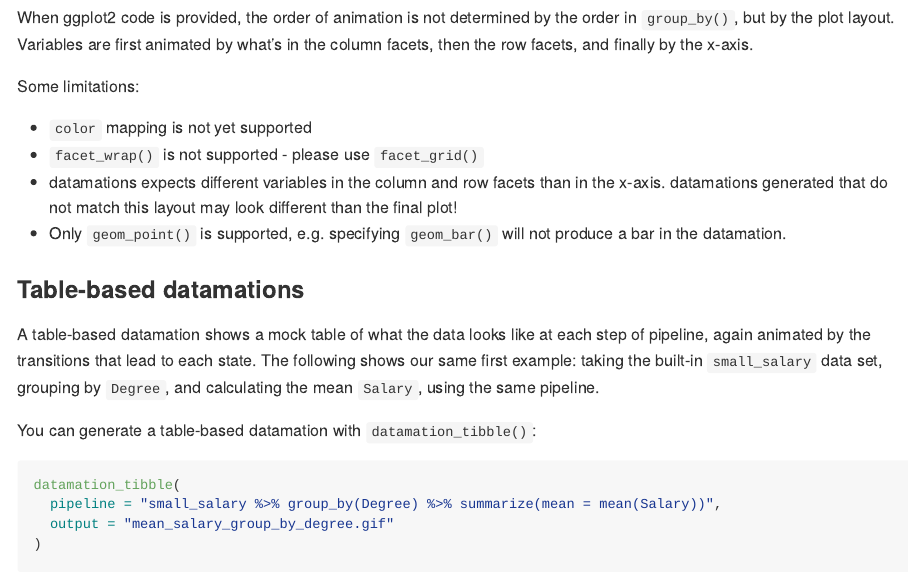
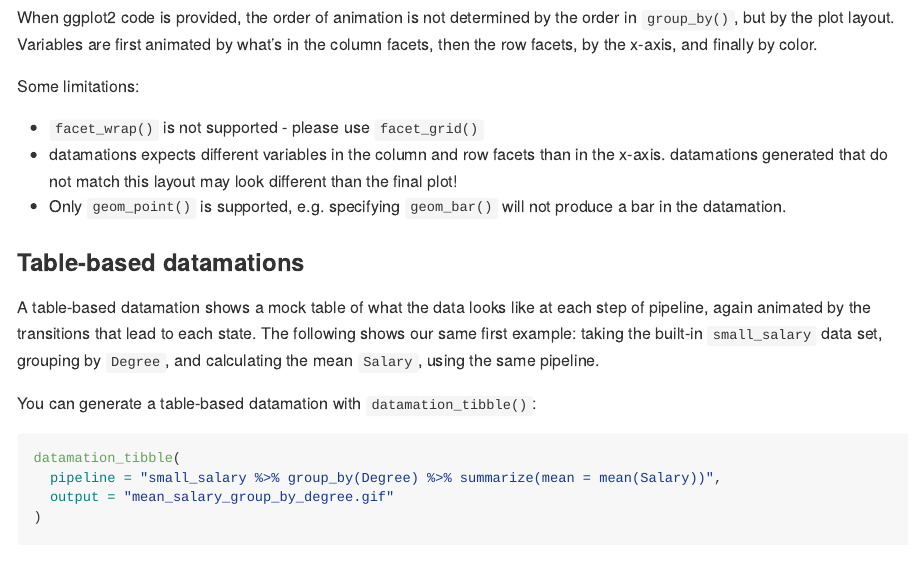
Before and after one commit to microsoft/datamations, an R Markdown document (README.Rmd): the page in a window 1100 px wide, from 1830 px down. The pictures show the output file README.md that the author committed with the source, drawn offline in the style of GitHub; badge pictures from the web are left out.

Commit message:
Remove note that color is not supported

````diff
--- a/README.Rmd
+++ b/README.Rmd
@@ -117,11 +117,10 @@ Simply define the code and pass to `datamation_sanddance()`, which will produce
 knitr::include_graphics("man/figures/README-mean_salary_group_by_degree_work_ggplot.gif")
 ```
 
-When ggplot2 code is provided, the order of animation is not determined by the order in `group_by()`, but by the plot layout. Variables are first animated by what's in the column facets, then the row facets, and finally by the x-axis.
+When ggplot2 code is provided, the order of animation is not determined by the order in `group_by()`, but by the plot layout. Variables are first animated by what's in the column facets, then the row facets, by the x-axis, and finally by color.
 
 Some limitations:
 
-* `color` mapping is not yet supported
 * `facet_wrap()` is not supported - please use `facet_grid()`
 * datamations expects different variables in the column and row facets than in the x-axis. datamations generated that do not match this layout may look different than the final plot!
 * Only `geom_point()` is supported, e.g. specifying `geom_bar()` will not produce a bar in the datamation.
````
Also changed, not shown: README.md, 1 other file.
